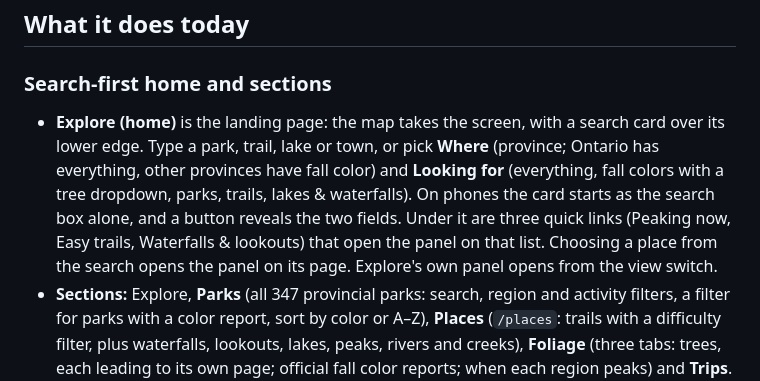
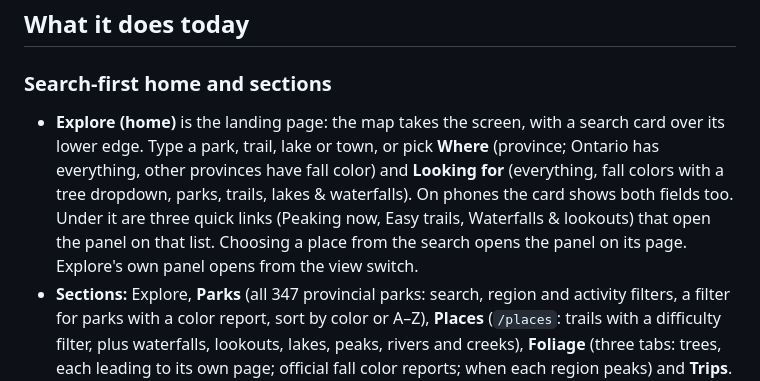
Before and after one commit to maarib/canopy, a Markdown page: README.md, the part around the change. Rendered like a GitHub page.

Commit message:
Docs: Explore search card on phones
Co-Authored-By: Claude Opus 5.5 <noreply@anthropic.com>

```diff
--- a/README.md
+++ b/README.md
@@ -11,7 +11,7 @@
 ## What it does today
 
 ### Search-first home and sections
-- **Explore (home)** is the landing page: the map takes the screen, with a search card over its lower edge. Type a park, trail, lake or town, or pick **Where** (province; Ontario has everything, other provinces have fall color) and **Looking for** (everything, fall colors with a tree dropdown, parks, trails, lakes & waterfalls). On phones the card starts as the search box alone, and a button reveals the two fields. Under it are three quick links (Peaking now, Easy trails, Waterfalls & lookouts) that open the panel on that list. Choosing a place from the search opens the panel on its page. Explore's own panel opens from the view switch.
+- **Explore (home)** is the landing page: the map takes the screen, with a search card over its lower edge. Type a park, trail, lake or town, or pick **Where** (province; Ontario has everything, other provinces have fall color) and **Looking for** (everything, fall colors with a tree dropdown, parks, trails, lakes & waterfalls). On phones the card shows both fields too. Under it are three quick links (Peaking now, Easy trails, Waterfalls & lookouts) that open the panel on that list. Choosing a place from the search opens the panel on its page. Explore's own panel opens from the view switch.
 - **Sections:** Explore, **Parks** (all 347 provincial parks: search, region and activity filters, a filter for parks with a color report, sort by color or A–Z), **Places** (`/places`: trails with a difficulty filter, plus waterfalls, lookouts, lakes, peaks, rivers and creeks), **Foliage** (three tabs: trees, each leading to its own page; official fall color reports; when each region peaks) and **Trips**. A slim rail on the left on desktop, each section an icon over its name; a bottom tab bar on phones, with the five icons gathered in the middle and the current section in a filled pill beside its name, which slides open when the tab is chosen and closes when another is. The map stays alongside every section.
 - **Three views**, switched from a control in the header (in the middle on desktop, beside the account menu on phones): the map alone, the map with the panel, or the panel alone. On desktop, opening a place always shows the map with the panel, so the map can fly to it. On phones the view you chose stays put: a place opened from the full panel stays in the full panel, with a Show on Map button in its top bar. Moving between pages keeps the full panel if that's the view in use; About and Data sources always open as the full panel on phones. On phones the three views are the sheet's three heights, and a double tap on its grabber opens the full panel.
 - **Three buttons on the map:** Filters (Trees and park Activities), Layers (map style, light and layers) and a round info button that opens the color legend.
```
Also changed, not shown: docs/CHANGELOG.md (+12 -0 lines).
